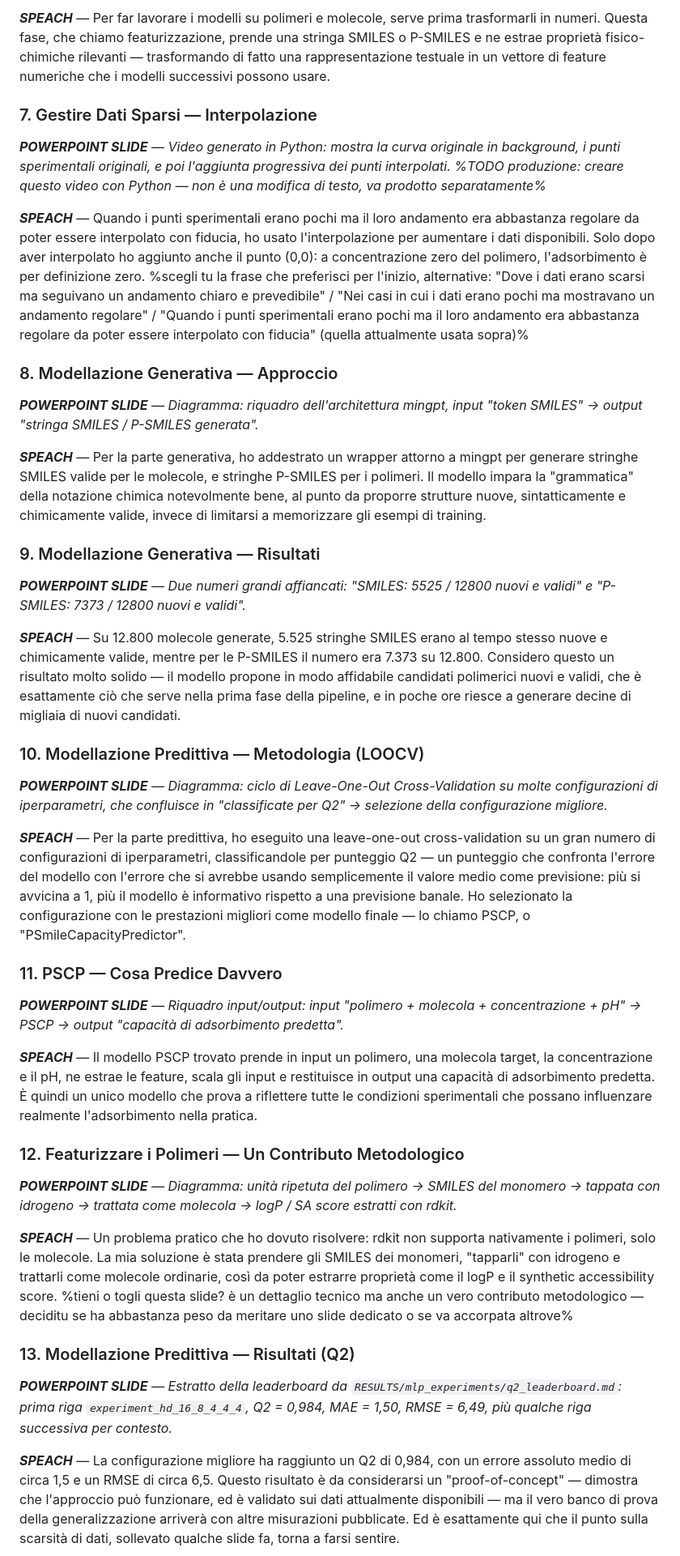
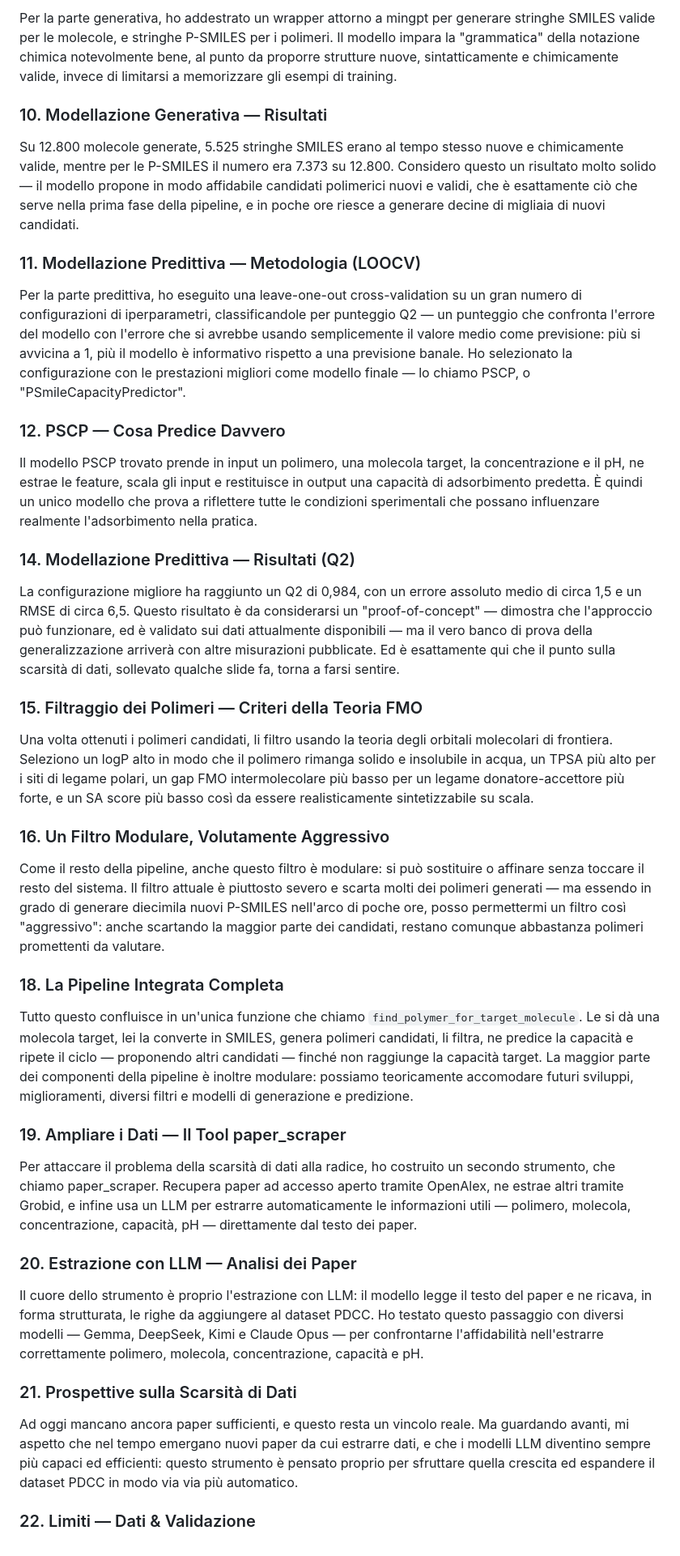
Before and after one commit to Uomocosa/master-thesis, a Markdown page: DISCUSSION.md, the part around one of its changes. Shown at 81% size. Drawn GitHub-style.

```diff
--- a/DISCUSSION.md
+++ b/DISCUSSION.md
@@ -41,45 +40,45 @@ _**POWERPOINT SLIDE**_ — _Diagramma concettuale: stringa SMILES → immagine d
 
-_**SPEACH**_ — Per far lavorare i modelli su polimeri e molecole, serve prima trasformarli in numeri. Questa fase, che chiamo featurizzazione, prende una stringa SMILES o P-SMILES e ne estrae proprietà fisico-chimiche rilevanti — trasformando di fatto una rappresentazione testuale in un vettore di feature numeriche che i modelli successivi possono usare.
+Per la parte generativa, ho addestrato un wrapper attorno a mingpt per generare stringhe SMILES valide per le molecole, e stringhe P-SMILES per i polimeri. Il modello impara la "grammatica" della notazione chimica notevolmente bene, al punto da proporre strutture nuove, sintatticamente e chimicamente valide, invece di limitarsi a memorizzare gli esempi di training.
 
-### 7. Gestire Dati Sparsi — Interpolazione
+### 10. Modellazione Generativa — Risultati
 
-_**POWERPOINT SLIDE**_ — _Video generato in Python: mostra la curva originale in background, i punti sperimentali originali, e poi l'aggiunta progressiva dei punti interpolati. %TODO produzione: creare questo video con Python — non è una modifica di testo, va prodotto separatamente%_
+Su 12.800 molecole generate, 5.525 stringhe SMILES erano al tempo stesso nuove e chimicamente valide, mentre per le P-SMILES il numero era 7.373 su 12.800. Considero questo un risultato molto solido — il modello propone in modo affidabile candidati polimerici nuovi e validi, che è esattamente ciò che serve nella prima fase della pipeline, e in poche ore riesce a generare decine di migliaia di nuovi candidati.
 
-_**SPEACH**_ — Quando i punti sperimentali erano pochi ma il loro andamento era abbastanza regolare da poter essere interpolato con fiducia, ho usato l'interpolazione per aumentare i dati disponibili. Solo dopo aver interpolato ho aggiunto anche il punto (0,0): a concentrazione zero del polimero, l'adsorbimento è per definizione zero. %scegli tu la frase che preferisci per l'inizio, alternative: "Dove i dati erano scarsi ma seguivano un andamento chiaro e prevedibile" / "Nei casi in cui i dati erano pochi ma mostravano un andamento regolare" / "Quando i punti sperimentali erano pochi ma il loro andamento era abbastanza regolare da poter essere interpolato con fiducia" (quella attualmente usata sopra)%
+### 11. Modellazione Predittiva — Metodologia (LOOCV)
 
-### 8. Modellazione Generativa — Approccio
+Per la parte predittiva, ho eseguito una leave-one-out cross-validation su un gran numero di configurazioni di iperparametri, classificandole per punteggio Q2 — un punteggio che confronta l'errore del modello con l'errore che si avrebbe usando semplicemente il valore medio come previsione: più si avvicina a 1, più il modello è informativo rispetto a una previsione banale. Ho selezionato la configurazione con le prestazioni migliori come modello finale — lo chiamo PSCP, o "PSmileCapacityPredictor".
 
-_**POWERPOINT SLIDE**_ — _Diagramma: riquadro dell'architettura mingpt, input "token SMILES" → output "stringa SMILES / P-SMILES generata"._
+### 12. PSCP — Cosa Predice Davvero
 
-_**SPEACH**_ — Per la parte generativa, ho addestrato un wrapper attorno a mingpt per generare stringhe SMILES valide per le molecole, e stringhe P-SMILES per i polimeri. Il modello impara la "grammatica" della notazione chimica notevolmente bene, al punto da proporre strutture nuove, sintatticamente e chimicamente valide, invece di limitarsi a memorizzare gli esempi di training.
+Il modello PSCP trovato prende in input un polimero, una molecola target, la concentrazione e il pH, ne estrae le feature, scala gli input e restituisce in output una capacità di adsorbimento predetta. È quindi un unico modello che prova a riflettere tutte le condizioni sperimentali che possano influenzare realmente l'adsorbimento nella pratica.
 
-### 9. Modellazione Generativa — Risultati
+### 14. Modellazione Predittiva — Risultati (Q2)
 
-_**POWERPOINT SLIDE**_ — _Due numeri grandi affiancati: "SMILES: 5525 / 12800 nuovi e validi" e "P-SMILES: 7373 / 12800 nuovi e validi"._
+La configurazione migliore ha raggiunto un Q2 di 0,984, con un errore assoluto medio di circa 1,5 e un RMSE di circa 6,5. Questo risultato è da considerarsi un "proof-of-concept" — dimostra che l'approccio può funzionare, ed è validato sui dati attualmente disponibili — ma il vero banco di prova della generalizzazione arriverà con altre misurazioni pubblicate. Ed è esattamente qui che il punto sulla scarsità di dati, sollevato qualche slide fa, torna a farsi sentire.
 
-_**SPEACH**_ — Su 12.800 molecole generate, 5.525 stringhe SMILES erano al tempo stesso nuove e chimicamente valide, mentre per le P-SMILES il numero era 7.373 su 12.800. Considero questo un risultato molto solido — il modello propone in modo affidabile candidati polimerici nuovi e validi, che è esattamente ciò che serve nella prima fase della pipeline, e in poche ore riesce a generare decine di migliaia di nuovi candidati.
+### 15. Filtraggio dei Polimeri — Criteri della Teoria FMO
 
-### 10. Modellazione Predittiva — Metodologia (LOOCV)
+Una volta ottenuti i polimeri candidati, li filtro usando la teoria degli orbitali molecolari di frontiera. Seleziono un logP alto in modo che il polimero rimanga solido e insolubile in acqua, un TPSA più alto per i siti di legame polari, un gap FMO intermolecolare più basso per un legame donatore-accettore più forte, e un SA score più basso così da essere realisticamente sintetizzabile su scala.
 
-_**POWERPOINT SLIDE**_ — _Diagramma: ciclo di Leave-One-Out Cross-Validation su molte configurazioni di iperparametri, che confluisce in "classificate per Q2" → selezione della configurazione migliore._
+### 16. Un Filtro Modulare, Volutamente Aggressivo
 
-_**SPEACH**_ — Per la parte predittiva, ho eseguito una leave-one-out cross-validation su un gran numero di configurazioni di iperparametri, classificandole per punteggio Q2 — un punteggio che confronta l'errore del modello con l'errore che si avrebbe usando semplicemente il valore medio come previsione: più si avvicina a 1, più il modello è informativo rispetto a una previsione banale. Ho selezionato la configurazione con le prestazioni migliori come modello finale — lo chiamo PSCP, o "PSmileCapacityPredictor".
+Come il resto della pipeline, anche questo filtro è modulare: si può sostituire o affinare senza toccare il resto del sistema. Il filtro attuale è piuttosto severo e scarta molti dei polimeri generati — ma essendo in grado di generare diecimila nuovi P-SMILES nell'arco di poche ore, posso permettermi un filtro così "aggressivo": anche scartando la maggior parte dei candidati, restano comunque abbastanza polimeri promettenti da valutare.
 
-### 11. PSCP — Cosa Predice Davvero
+### 18. La Pipeline Integrata Completa
 
-_**POWERPOINT SLIDE**_ — _Riquadro input/output: input "polimero + molecola + concentrazione + pH" → PSCP → output "capacità di adsorbimento predetta"._
+Tutto questo confluisce in un'unica funzione che chiamo `find_polymer_for_target_molecule`. Le si dà una molecola target, lei la converte in SMILES, genera polimeri candidati, li filtra, ne predice la capacità e ripete il ciclo — proponendo altri candidati — finché non raggiunge la capacità target. La maggior parte dei componenti della pipeline è inoltre modulare: possiamo teoricamente accomodare futuri sviluppi, miglioramenti, diversi filtri e modelli di generazione e predizione.
 
-_**SPEACH**_ — Il modello PSCP trovato prende in input un polimero, una molecola target, la concentrazione e il pH, ne estrae le feature, scala gli input e restituisce in output una capacità di adsorbimento predetta. È quindi un unico modello che prova a riflettere tutte le condizioni sperimentali che possano influenzare realmente l'adsorbimento nella pratica.
+### 19. Ampliare i Dati — Il Tool paper_scraper
 
-### 12. Featurizzare i Polimeri — Un Contributo Metodologico
+Per attaccare il problema della scarsità di dati alla radice, ho costruito un secondo strumento, che chiamo paper_scraper. Recupera paper ad accesso aperto tramite OpenAlex, ne estrae altri tramite Grobid, e infine usa un LLM per estrarre automaticamente le informazioni utili — polimero, molecola, concentrazione, capacità, pH — direttamente dal testo dei paper.
 
-_**POWERPOINT SLIDE**_ — _Diagramma: unità ripetuta del polimero → SMILES del monomero → tappata con idrogeno → trattata come molecola → logP / SA score estratti con rdkit._
+### 20. Estrazione con LLM — Analisi dei Paper
 
-_**SPEACH**_ — Un problema pratico che ho dovuto risolvere: rdkit non supporta nativamente i polimeri, solo le molecole. La mia soluzione è stata prendere gli SMILES dei monomeri, "tapparli" con idrogeno e trattarli come molecole ordinarie, così da poter estrarre proprietà come il logP e il synthetic accessibility score. %tieni o togli questa slide? è un dettaglio tecnico ma anche un vero contributo metodologico — deciditu se ha abbastanza peso da meritare uno slide dedicato o se va accorpata altrove%
+Il cuore dello strumento è proprio l'estrazione con LLM: il modello legge il testo del paper e ne ricava, in forma strutturata, le righe da aggiungere al dataset PDCC. Ho testato questo passaggio con diversi modelli — Gemma, DeepSeek, Kimi e Claude Opus — per confrontarne l'affidabilità nell'estrarre correttamente polimero, molecola, concentrazione, capacità e pH.
 
-### 13. Modellazione Predittiva — Risultati (Q2)
+### 21. Prospettive sulla Scarsità di Dati
 
-_**POWERPOINT SLIDE**_ — _Estratto della leaderboard da `RESULTS/mlp_experiments/q2_leaderboard.md`: prima riga `experiment_hd_16_8_4_4_4`, Q2 = 0,984, MAE = 1,50, RMSE = 6,49, più qualche riga successiva per contesto._
+Ad oggi mancano ancora paper sufficienti, e questo resta un vincolo reale. Ma guardando avanti, mi aspetto che nel tempo emergano nuovi paper da cui estrarre dati, e che i modelli LLM diventino sempre più capaci ed efficienti: questo strumento è pensato proprio per sfruttare quella crescita ed espandere il dataset PDCC in modo via via più automatico.
 
-_**SPEACH**_ — La configurazione migliore ha raggiunto un Q2 di 0,984, con un errore assoluto medio di circa 1,5 e un RMSE di circa 6,5. Questo risultato è da considerarsi un "proof-of-concept" — dimostra che l'approccio può funzionare, ed è validato sui dati attualmente disponibili — ma il vero banco di prova della generalizzazione arriverà con altre misurazioni pubblicate. Ed è esattamente qui che il punto sulla scarsità di dati, sollevato qualche slide fa, torna a farsi sentire.
+### 22. Limiti — Dati & Validazione
 
```
Also changed, not shown: other parts of DISCUSSION.md (+24 -69 lines).
